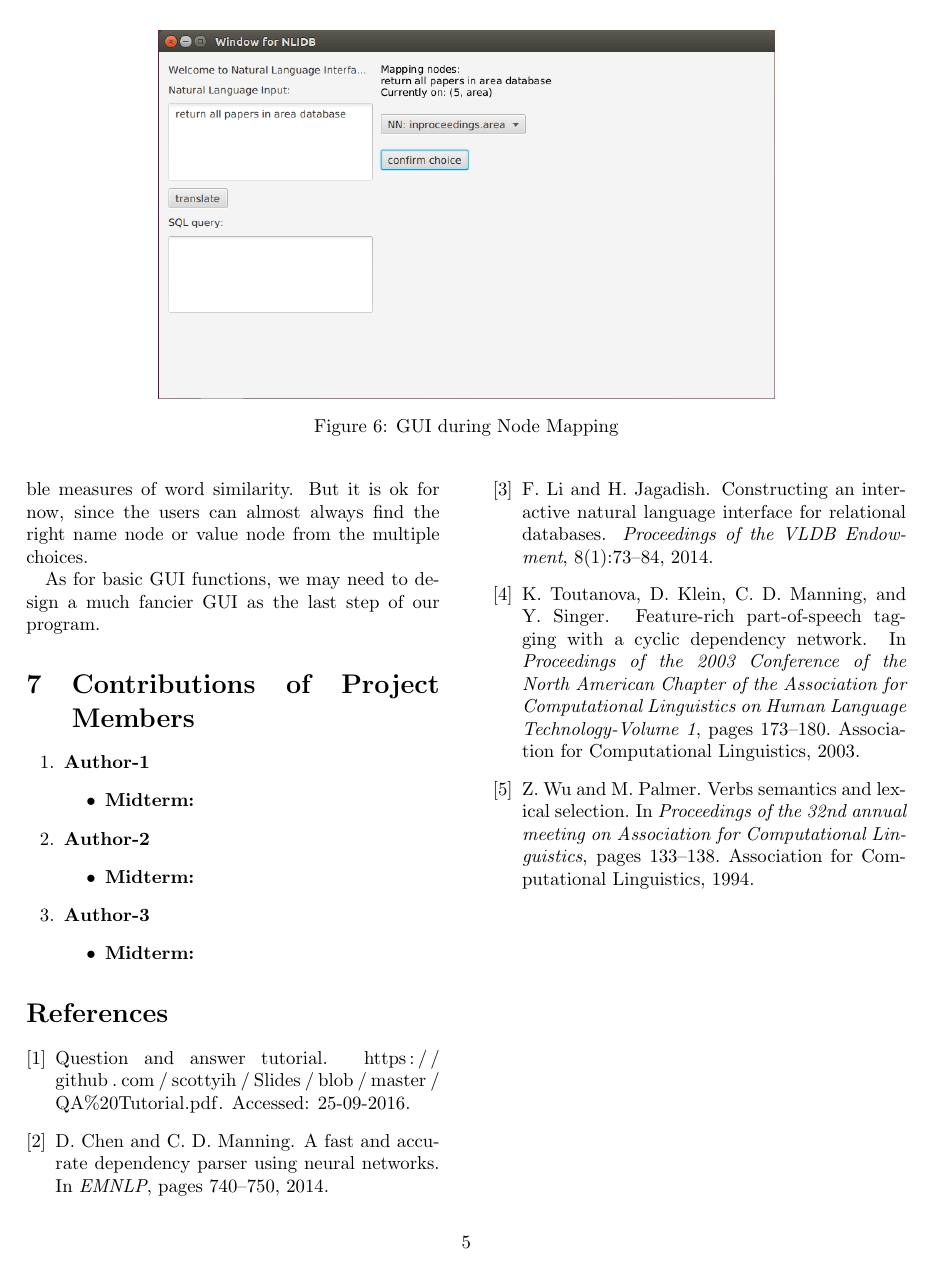
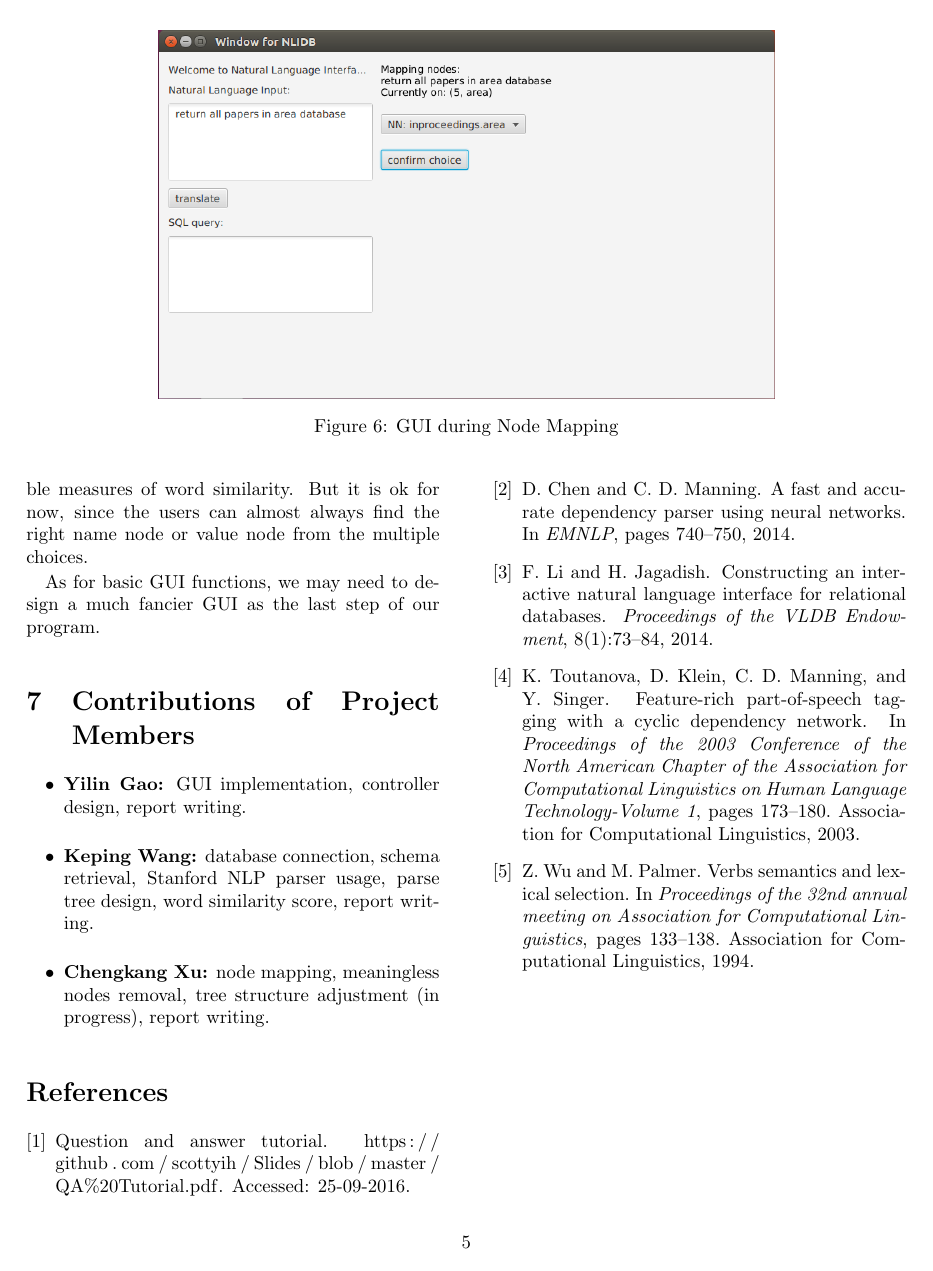
Before and after one commit to DukeNLIDB/NLIDB, a LaTeX document (report/midterm/midterm.tex): page 5 of 5. Compiled offline with pdfLaTeX.

Commit message:
add authors contribution

```diff
--- a/report/midterm/midterm.tex
+++ b/report/midterm/midterm.tex
@@ -179,20 +179,12 @@ As for basic GUI functions, we may need to design a much fancier GUI as the last
 %%%================================================================%%%
 \section{Contributions of Project Members}
 
-\begin{enumerate}
-\item {\bf Author-1}
 \begin{itemize}
-\item {\bf Midterm:}
+\item {\bf Yilin Gao:} GUI implementation, controller design, report writing.
+\item {\bf Keping Wang:} database connection, schema retrieval, Stanford NLP parser usage, parse tree design, word similarity score, report writing.
+\item {\bf Chengkang Xu:} node mapping, meaningless nodes removal, tree structure adjustment (in progress), report writing.
 \end{itemize}
-\item {\bf Author-2}
-\begin{itemize}
-\item {\bf Midterm:}
-\end{itemize}
-\item {\bf Author-3}
-\begin{itemize}
-\item {\bf Midterm:}
-\end{itemize}
-\end{enumerate}
+
 
 \Urlmuskip=0mu plus 1mu\relax
 \bibliographystyle{abbrv}
```
Also changed, not shown: report/midterm/midterm.pdf.
